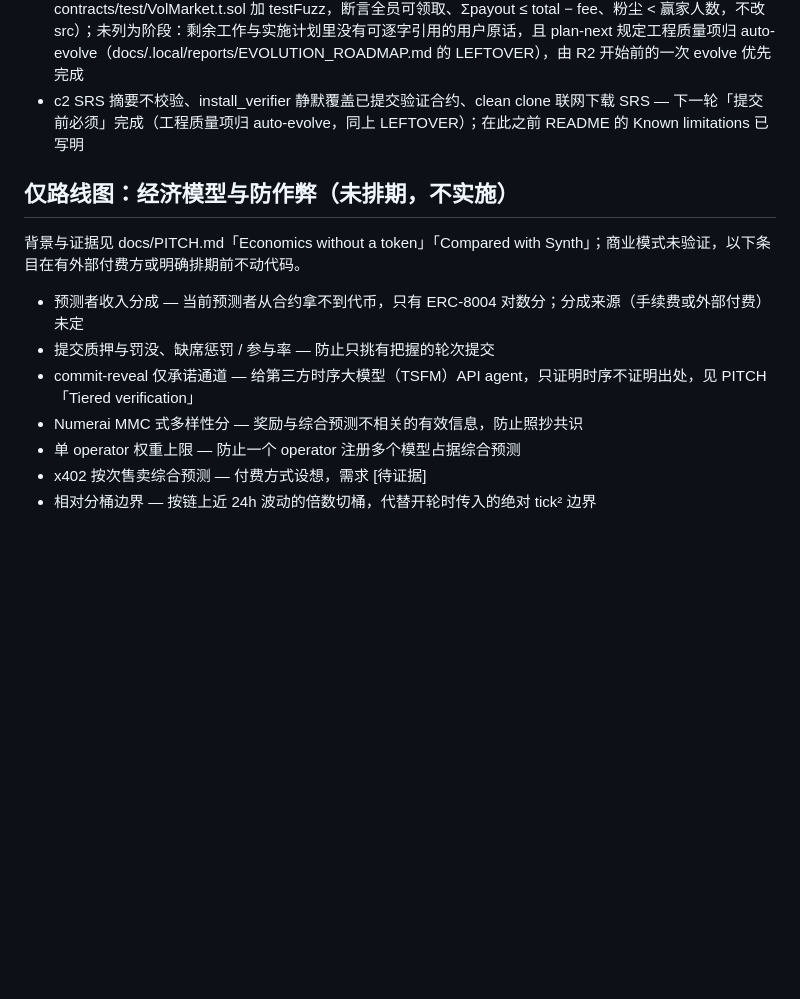
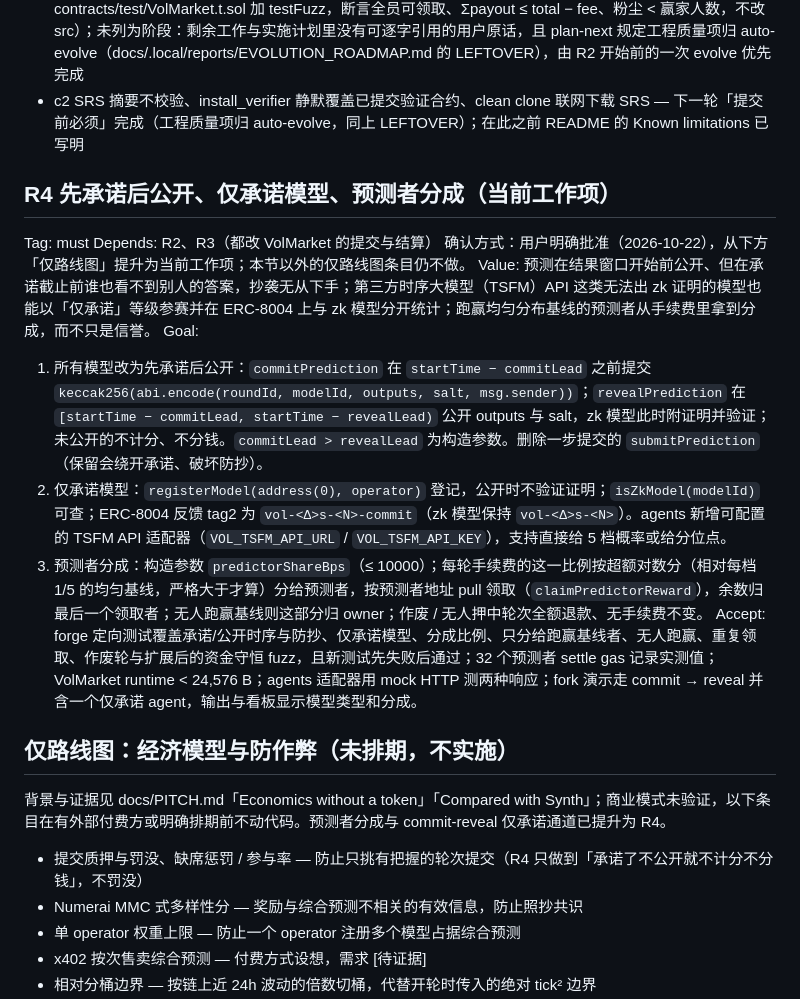
Before and after one commit to counterfactual5/verifiable-forecasts, a Markdown page: docs/plans/路线图.md, the part around the change. GitHub-like rendering; blank space fills up the shorter version.

Commit message:
docs: 路线图提升 R4（先承诺后公开、仅承诺模型、预测者分成）为当前工作项

```diff
--- a/docs/plans/路线图.md
+++ b/docs/plans/路线图.md
@@ -70,11 +70,20 @@ Accept_Probe: tests/acceptance/next_chainlink.sh
 - c1 结算向上取整多付 1 wei 无测试捕获、fee 永久锁定在合约 — 应在 R2 之前处理（只在 contracts/test/VolMarket.t.sol 加 testFuzz，断言全员可领取、Σpayout ≤ total − fee、粉尘 < 赢家人数，不改 src）；未列为阶段：剩余工作与实施计划里没有可逐字引用的用户原话，且 plan-next 规定工程质量项归 auto-evolve（docs/.local/reports/EVOLUTION_ROADMAP.md 的 LEFTOVER），由 R2 开始前的一次 evolve 优先完成
 - c2 SRS 摘要不校验、install_verifier 静默覆盖已提交验证合约、clean clone 联网下载 SRS — 下一轮「提交前必须」完成（工程质量项归 auto-evolve，同上 LEFTOVER）；在此之前 README 的 Known limitations 已写明
 
+## R4 先承诺后公开、仅承诺模型、预测者分成（当前工作项）
+Tag: must
+Depends: R2、R3（都改 VolMarket 的提交与结算）
+确认方式：用户明确批准（2026-10-22），从下方「仅路线图」提升为当前工作项；本节以外的仅路线图条目仍不做。
+Value: 预测在结果窗口开始前公开、但在承诺截止前谁也看不到别人的答案，抄袭无从下手；第三方时序大模型（TSFM）API 这类无法出 zk 证明的模型也能以「仅承诺」等级参赛并在 ERC-8004 上与 zk 模型分开统计；跑赢均匀分布基线的预测者从手续费里拿到分成，而不只是信誉。
+Goal:
+1. 所有模型改为先承诺后公开：`commitPrediction` 在 `startTime − commitLead` 之前提交 `keccak256(abi.encode(roundId, modelId, outputs, salt, msg.sender))`；`revealPrediction` 在 `[startTime − commitLead, startTime − revealLead)` 公开 outputs 与 salt，zk 模型此时附证明并验证；未公开的不计分、不分钱。`commitLead > revealLead` 为构造参数。删除一步提交的 `submitPrediction`（保留会绕开承诺、破坏防抄）。
+2. 仅承诺模型：`registerModel(address(0), operator)` 登记，公开时不验证证明；`isZkModel(modelId)` 可查；ERC-8004 反馈 tag2 为 `vol-<Δ>s-<N>-commit`（zk 模型保持 `vol-<Δ>s-<N>`）。agents 新增可配置的 TSFM API 适配器（`VOL_TSFM_API_URL` / `VOL_TSFM_API_KEY`），支持直接给 5 档概率或给分位点。
+3. 预测者分成：构造参数 `predictorShareBps`（≤ 10000）；每轮手续费的这一比例按超额对数分（相对每档 1/5 的均匀基线，严格大于才算）分给预测者，按预测者地址 pull 领取（`claimPredictorReward`），余数归最后一个领取者；无人跑赢基线则这部分归 owner；作废 / 无人押中轮次全额退款、无手续费不变。
+Accept: forge 定向测试覆盖承诺/公开时序与防抄、仅承诺模型、分成比例、只分给跑赢基线者、无人跑赢、重复领取、作废轮与扩展后的资金守恒 fuzz，且新测试先失败后通过；32 个预测者 settle gas 记录实测值；VolMarket runtime < 24,576 B；agents 适配器用 mock HTTP 测两种响应；fork 演示走 commit → reveal 并含一个仅承诺 agent，输出与看板显示模型类型和分成。
+
 ## 仅路线图：经济模型与防作弊（未排期，不实施）
-背景与证据见 docs/PITCH.md「Economics without a token」「Compared with Synth」；商业模式未验证，以下条目在有外部付费方或明确排期前不动代码。
-- 预测者收入分成 — 当前预测者从合约拿不到代币，只有 ERC-8004 对数分；分成来源（手续费或外部付费）未定
-- 提交质押与罚没、缺席惩罚 / 参与率 — 防止只挑有把握的轮次提交
-- commit-reveal 仅承诺通道 — 给第三方时序大模型（TSFM）API agent，只证明时序不证明出处，见 PITCH「Tiered verification」
+背景与证据见 docs/PITCH.md「Economics without a token」「Compared with Synth」；商业模式未验证，以下条目在有外部付费方或明确排期前不动代码。预测者分成与 commit-reveal 仅承诺通道已提升为 R4。
+- 提交质押与罚没、缺席惩罚 / 参与率 — 防止只挑有把握的轮次提交（R4 只做到「承诺了不公开就不计分不分钱」，不罚没）
 - Numerai MMC 式多样性分 — 奖励与综合预测不相关的有效信息，防止照抄共识
 - 单 operator 权重上限 — 防止一个 operator 注册多个模型占据综合预测
 - x402 按次售卖综合预测 — 付费方式设想，需求 [待证据]
```
Also changed, not shown: docs/SPEC.md (+8 -5 lines), docs/plans/实施计划.md (+3 -1 lines).
